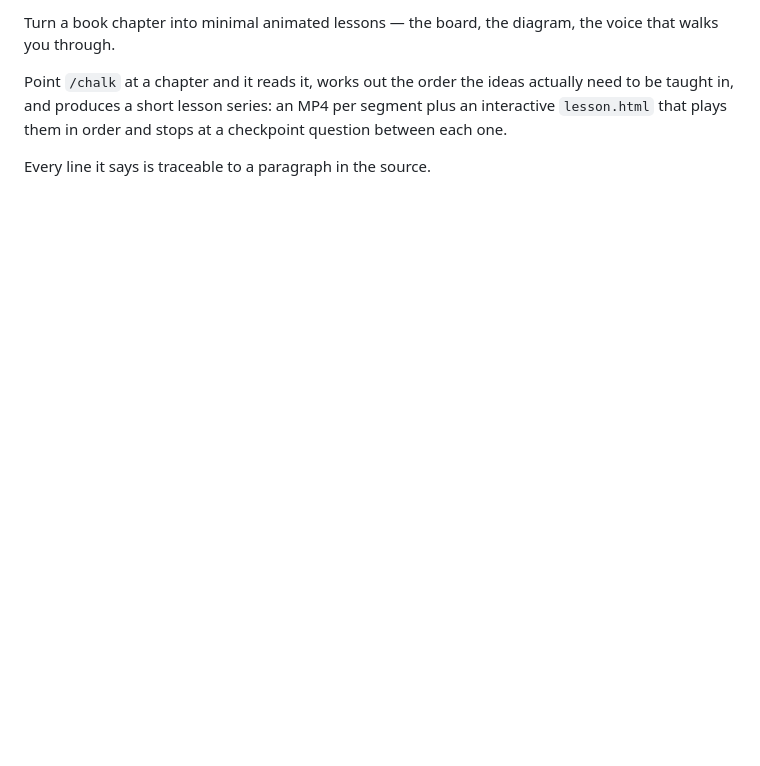
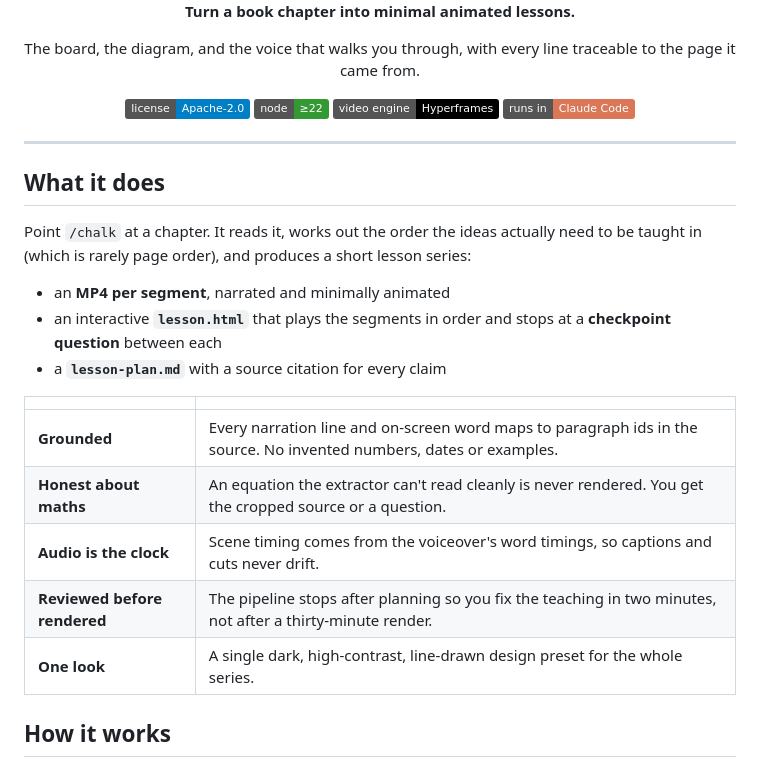
Before and after one commit to OlixIgnacious/chalk, a Markdown page: README.md, the part around one of its changes. GitHub-like rendering; badges without logos; blank space fills up the shorter version.

```diff
--- a/README.md
+++ b/README.md
@@ -4,9 +4,33 @@
 
-Turn a book chapter into minimal animated lessons — the board, the diagram, the voice that walks you
-through.
+**Turn a book chapter into minimal animated lessons.**
 
-Point `/chalk` at a chapter and it reads it, works out the order the ideas actually need to be
-taught in, and produces a short lesson series: an MP4 per segment plus an interactive `lesson.html`
-that plays them in order and stops at a checkpoint question between each one.
+The board, the diagram, and the voice that walks you through, with every line traceable to the page it came from.
 
-Every line it says is traceable to a paragraph in the source.
+![License](https://img.shields.io/badge/license-Apache--2.0-blue)
+![Node](https://img.shields.io/badge/node-%E2%89%A522-339933)
+![Engine](https://img.shields.io/badge/video%20engine-Hyperframes-black)
+![Claude Code](https://img.shields.io/badge/runs%20in-Claude%20Code-d97757)
+
+</div>
+
+---
+
+## What it does
+
+Point `/chalk` at a chapter. It reads it, works out the order the ideas actually need to be taught in
+(which is rarely page order), and produces a short lesson series:
+
+- an **MP4 per segment**, narrated and minimally animated
+- an interactive **`lesson.html`** that plays the segments in order and stops at a **checkpoint question** between each
+- a **`lesson-plan.md`** with a source citation for every claim
+
+| | |
+|---|---|
+| **Grounded** | Every narration line and on-screen word maps to paragraph ids in the source. No invented numbers, dates or examples. |
+| **Honest about maths** | An equation the extractor can't read cleanly is never rendered. You get the cropped source or a question. |
+| **Audio is the clock** | Scene timing comes from the voiceover's word timings, so captions and cuts never drift. |
+| **Reviewed before rendered** | The pipeline stops after planning so you fix the teaching in two minutes, not after a thirty-minute render. |
+| **One look** | A single dark, high-contrast, line-drawn design preset for the whole series. |
+
+## How it works
+
```
Also changed, not shown: other parts of README.md (+136 -55 lines), assets/logo.png (added), 1 other file.
